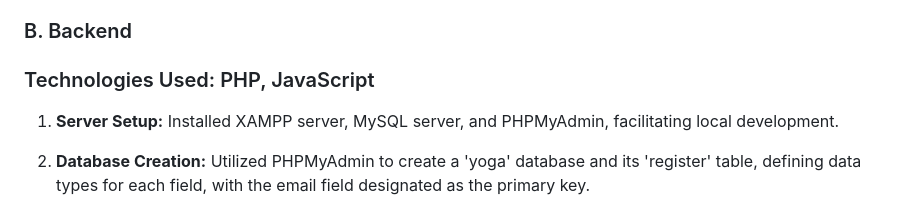
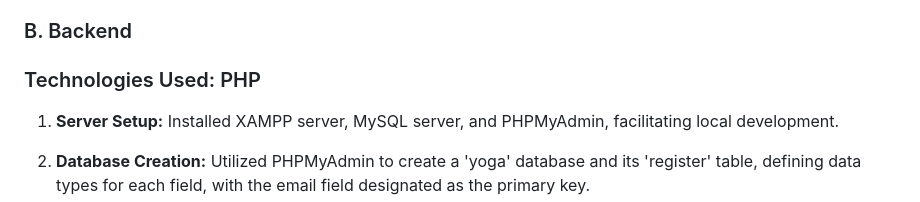
Before and after one commit to to-program-khushi-jain/Yoga-Form, a Markdown page: README.md, the part around the change. Rendered like a GitHub page.

```diff
--- a/README.md
+++ b/README.md
@@ -37,7 +37,7 @@ The project comprised two distinct parts: frontend and backend.
 5. **CSS Styling:** Leveraged CSS to enhance website features, improving the overall aesthetics and user-friendliness.
 
 ### B. Backend
-### Technologies Used: PHP, JavaScript
+### Technologies Used: PHP
 
 1. **Server Setup:** Installed XAMPP server, MySQL server, and PHPMyAdmin, facilitating local development.
 
```
